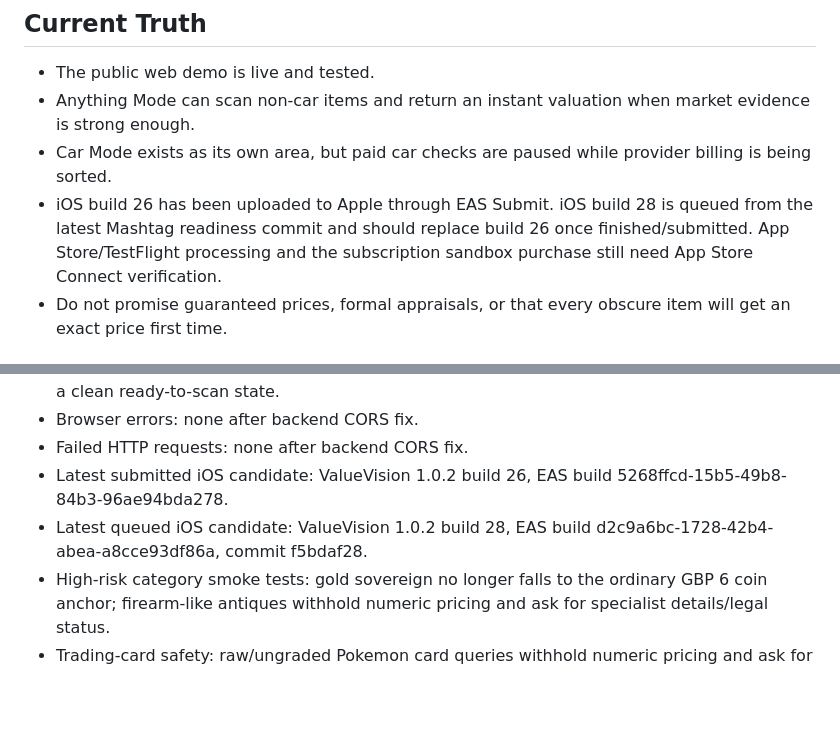
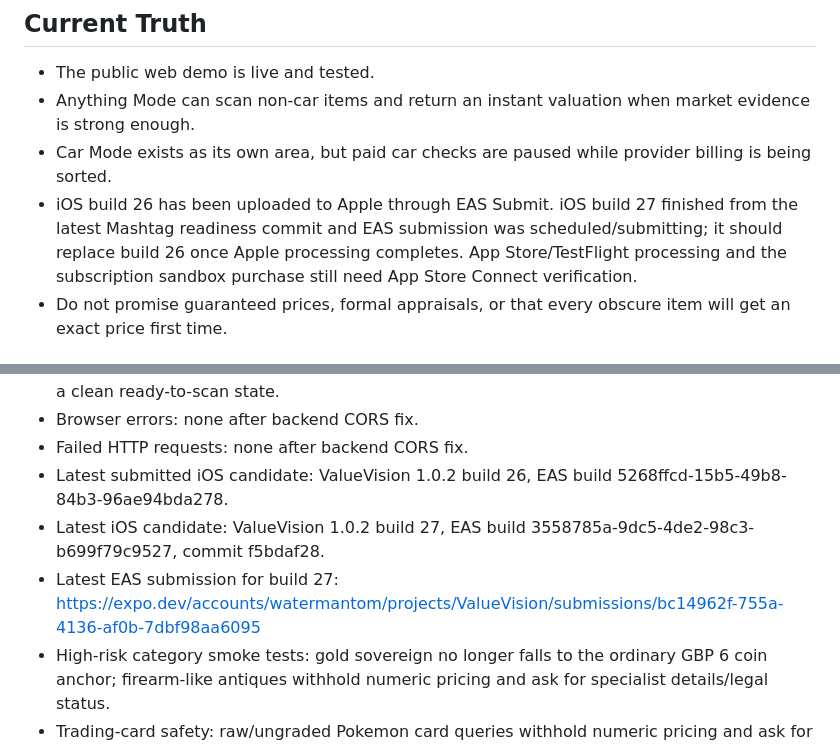
Before and after one commit to watermantom646-cpu/valuevision, a Markdown page: docs/mashtag-demo-runbook-2026-06-20.md, 2 parts joined by grey strips. Rendered like a GitHub page; blank space fills up the shorter version.

Commit message:
Update runbook for build 27 submission

```diff
--- a/docs/mashtag-demo-runbook-2026-06-20.md
+++ b/docs/mashtag-demo-runbook-2026-06-20.md
@@ -14,7 +14,7 @@ Updated: 2026-06-22
 - The public web demo is live and tested.
 - Anything Mode can scan non-car items and return an instant valuation when market evidence is strong enough.
 - Car Mode exists as its own area, but paid car checks are paused while provider billing is being sorted.
-- iOS build 26 has been uploaded to Apple through EAS Submit. iOS build 28 is queued from the latest Mashtag readiness commit and should replace build 26 once finished/submitted. App Store/TestFlight processing and the subscription sandbox purchase still need App Store Connect verification.
+- iOS build 26 has been uploaded to Apple through EAS Submit. iOS build 27 finished from the latest Mashtag readiness commit and EAS submission was scheduled/submitting; it should replace build 26 once Apple processing completes. App Store/TestFlight processing and the subscription sandbox purchase still need App Store Connect verification.
 - Do not promise guaranteed prices, formal appraisals, or that every obscure item will get an exact price first time.
 
 ## 90 Second Demo Script
@@ -68,7 +68,8 @@ Updated: 2026-06-22
 - Browser errors: none after backend CORS fix.
 - Failed HTTP requests: none after backend CORS fix.
 - Latest submitted iOS candidate: ValueVision 1.0.2 build 26, EAS build 5268ffcd-15b5-49b8-84b3-96ae94bda278.
-- Latest queued iOS candidate: ValueVision 1.0.2 build 28, EAS build d2c9a6bc-1728-42b4-abea-a8cce93df86a, commit f5bdaf28.
+- Latest iOS candidate: ValueVision 1.0.2 build 27, EAS build 3558785a-9dc5-4de2-98c3-b699f79c9527, commit f5bdaf28.
+- Latest EAS submission for build 27: https://expo.dev/accounts/watermantom/projects/ValueVision/submissions/bc14962f-755a-4136-af0b-7dbf98aa6095
 - High-risk category smoke tests: gold sovereign no longer falls to the ordinary GBP 6 coin anchor; firearm-like antiques withhold numeric pricing and ask for specialist details/legal status.
 - Trading-card safety: raw/ungraded Pokemon card queries withhold numeric pricing and ask for exact card, set, number, professional grade, and condition.
 - Web paywall copy verified: public demo says no payment is taken on web and Apple billing must be verified in the iOS build.
```
